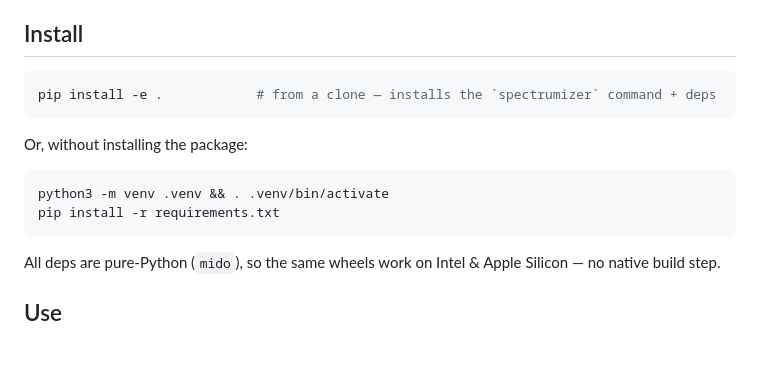
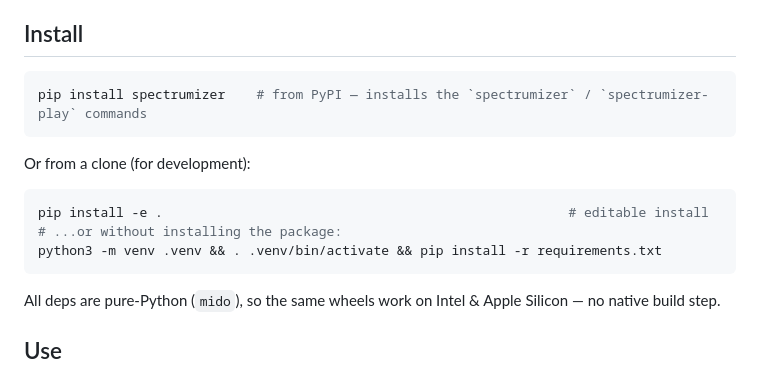
Before and after one commit to revengator/spectrumizer, a Markdown page: README.md, the part around one of its changes. Rendered like a GitHub page; blank space fills up the shorter version.

Commit message:
README: document PyPI install + add PyPI version badge

````diff
--- a/README.md
+++ b/README.md
@@ -24,14 +25,15 @@ file and spectrumizer arranges it down to the AY's 3 channels (+ noise).
 ## Install
 
 ```bash
-pip install -e .            # from a clone — installs the `spectrumizer` command + deps
+pip install spectrumizer    # from PyPI — installs the `spectrumizer` / `spectrumizer-play` commands
 ```
 
-Or, without installing the package:
+Or from a clone (for development):
 
 ```bash
-python3 -m venv .venv && . .venv/bin/activate
-pip install -r requirements.txt
+pip install -e .                                                    # editable install
+# ...or without installing the package:
+python3 -m venv .venv && . .venv/bin/activate && pip install -r requirements.txt
 ```
 
 All deps are pure-Python (`mido`), so the same wheels work on Intel & Apple
````
Also changed, not shown: other parts of README.md (+1 -0 lines).
